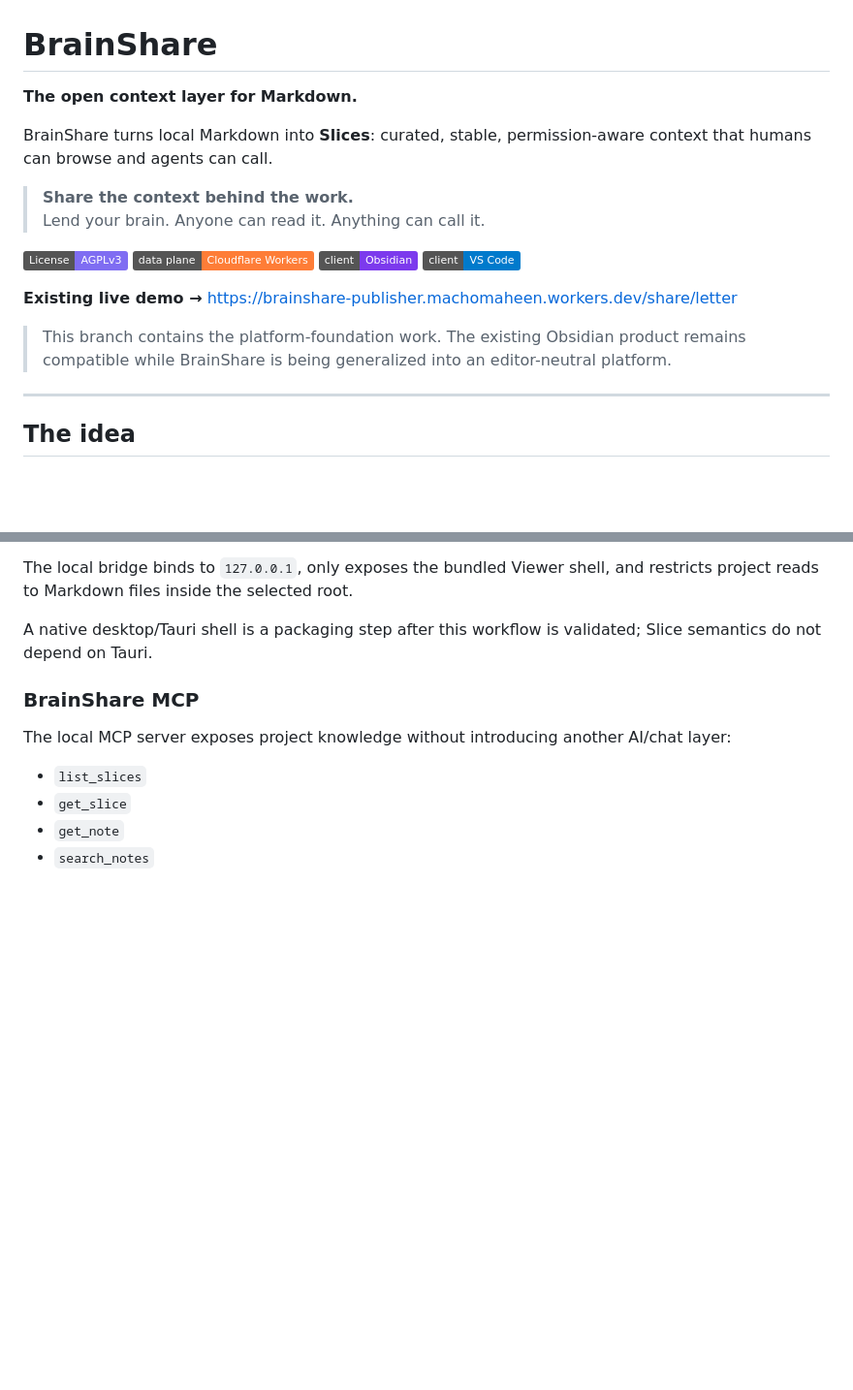
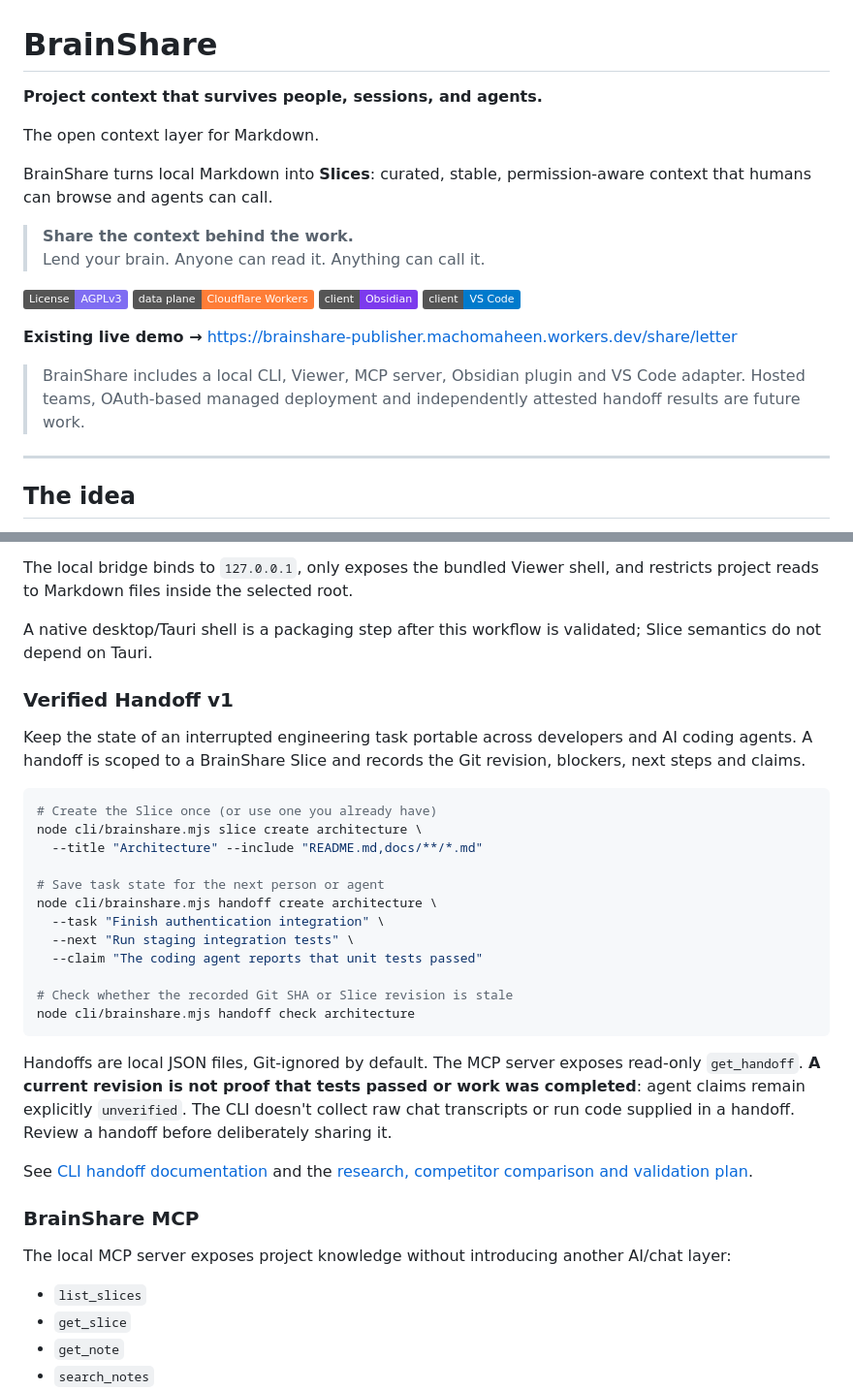
Before and after one commit to MachoMaheen/brainshare, a Markdown page: README.md, 2 parts joined by grey strips. Shown at 97% size. GitHub-like rendering; badges without logos; blank space fills up the shorter version.

Commit message:
docs: clarify product positioning and expose Verified Handoff quickstart

````diff
--- a/README.md
+++ b/README.md
@@ -1,6 +1,8 @@
 # BrainShare
 
-**The open context layer for Markdown.**
+**Project context that survives people, sessions, and agents.**
+
+The open context layer for Markdown.
 
 BrainShare turns local Markdown into **Slices**: curated, stable, permission-aware context that humans can browse and agents can call.
 
@@ -14,7 +16,7 @@ BrainShare turns local Markdown into **Slices**: curated, stable, permission-awa
 
 **Existing live demo →** https://brainshare-publisher.machomaheen.workers.dev/share/letter
 
-> This branch contains the platform-foundation work. The existing Obsidian product remains compatible while BrainShare is being generalized into an editor-neutral platform.
+> BrainShare includes a local CLI, Viewer, MCP server, Obsidian plugin and VS Code adapter. Hosted teams, OAuth-based managed deployment and independently attested handoff results are future work.
 
 ---
 
@@ -163,6 +165,29 @@ Current workflow:
 The local bridge binds to `127.0.0.1`, only exposes the bundled Viewer shell, and restricts project reads to Markdown files inside the selected root.
 
 A native desktop/Tauri shell is a packaging step after this workflow is validated; Slice semantics do not depend on Tauri.
+
+### Verified Handoff v1
+
+Keep the state of an interrupted engineering task portable across developers and AI coding agents. A handoff is scoped to a BrainShare Slice and records the Git revision, blockers, next steps and claims.
+
+```bash
+# Create the Slice once (or use one you already have)
+node cli/brainshare.mjs slice create architecture \
+  --title "Architecture" --include "README.md,docs/**/*.md"
+
+# Save task state for the next person or agent
+node cli/brainshare.mjs handoff create architecture \
+  --task "Finish authentication integration" \
+  --next "Run staging integration tests" \
+  --claim "The coding agent reports that unit tests passed"
+
+# Check whether the recorded Git SHA or Slice revision is stale
+node cli/brainshare.mjs handoff check architecture
+```
+
+Handoffs are local JSON files, Git-ignored by default. The MCP server exposes read-only `get_handoff`. **A current revision is not proof that tests passed or work was completed**: agent claims remain explicitly `unverified`. The CLI doesn't collect raw chat transcripts or run code supplied in a handoff. Review a handoff before deliberately sharing it.
+
+See [CLI handoff documentation](./cli/README.md) and the [research, competitor comparison and validation plan](./docs/RESEARCH_AGENT_CONTINUITY.md).
 
 ### BrainShare MCP
 
````
